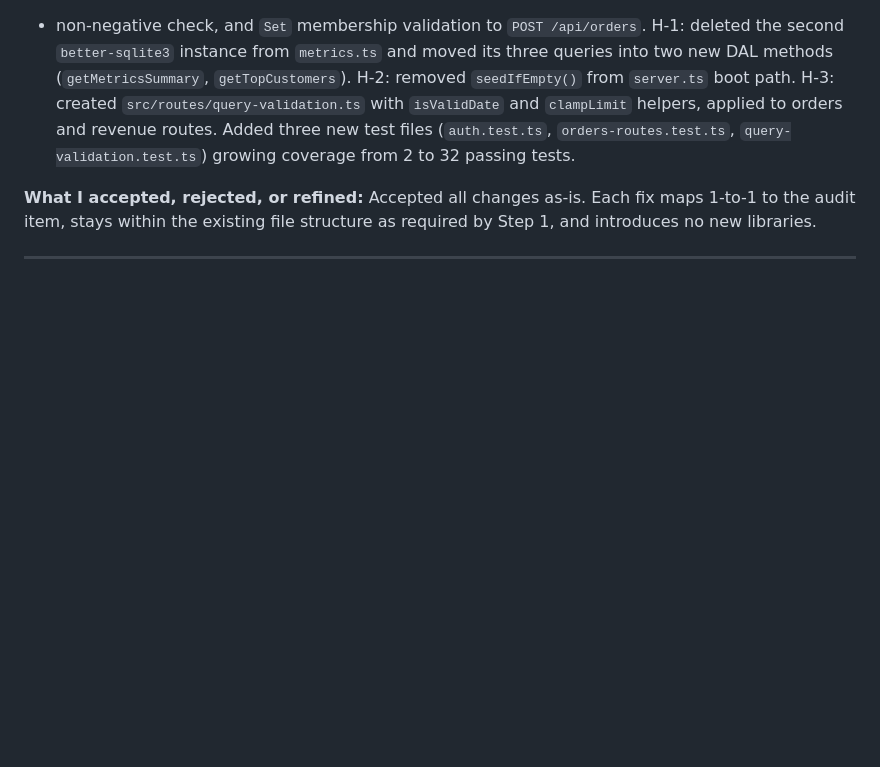
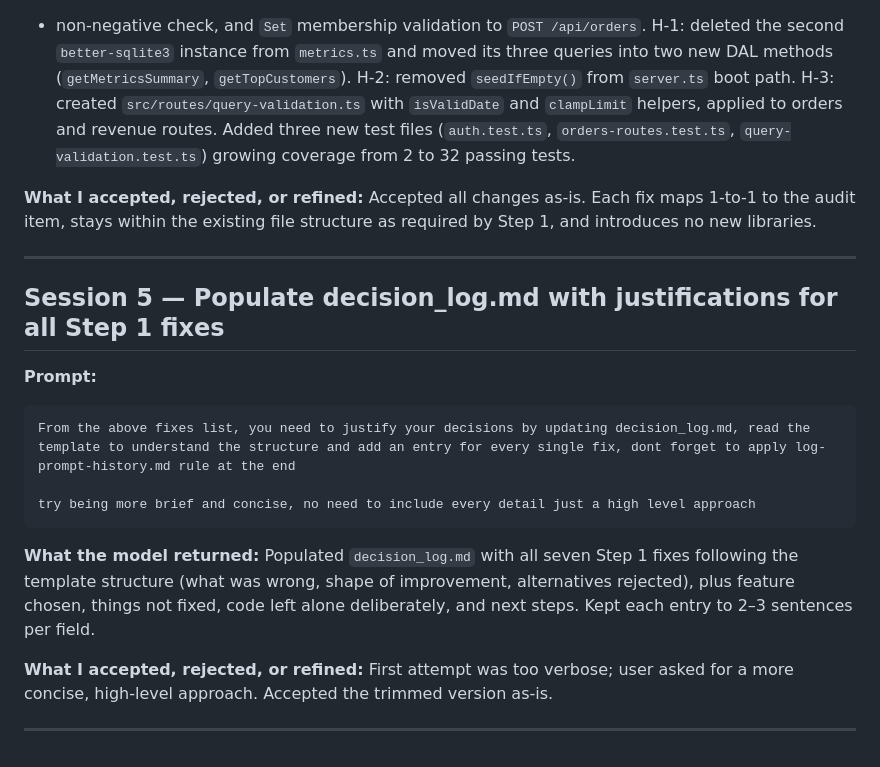
Before and after one commit to metabaronespinosa/recruiting-challenge, a Markdown page: prompt_history.md, the part around the change. Drawn GitHub-style; blank space fills up the shorter version.

Commit message:
docs: add session 5 entry to prompt_history.md (decision_log population)

````diff
--- a/prompt_history.md
+++ b/prompt_history.md
@@ -135,3 +135,20 @@ Accepted all changes as-is. Each fix maps 1-to-1 to the audit item, stays within
 file structure as required by Step 1, and introduces no new libraries.
 
 ---
+
+## Session 5 — Populate decision_log.md with justifications for all Step 1 fixes
+
+**Prompt:**
+```
+From the above fixes list, you need to justify your decisions by updating decision_log.md, read the template to understand the structure and add an entry for every single fix, dont forget to apply log-prompt-history.md rule at the end
+
+try being more brief and concise, no need to include every detail just a high level approach
+```
+
+**What the model returned:**
+Populated `decision_log.md` with all seven Step 1 fixes following the template structure (what was wrong, shape of improvement, alternatives rejected), plus feature chosen, things not fixed, code left alone deliberately, and next steps. Kept each entry to 2–3 sentences per field.
+
+**What I accepted, rejected, or refined:**
+First attempt was too verbose; user asked for a more concise, high-level approach. Accepted the trimmed version as-is.
+
+---
````
